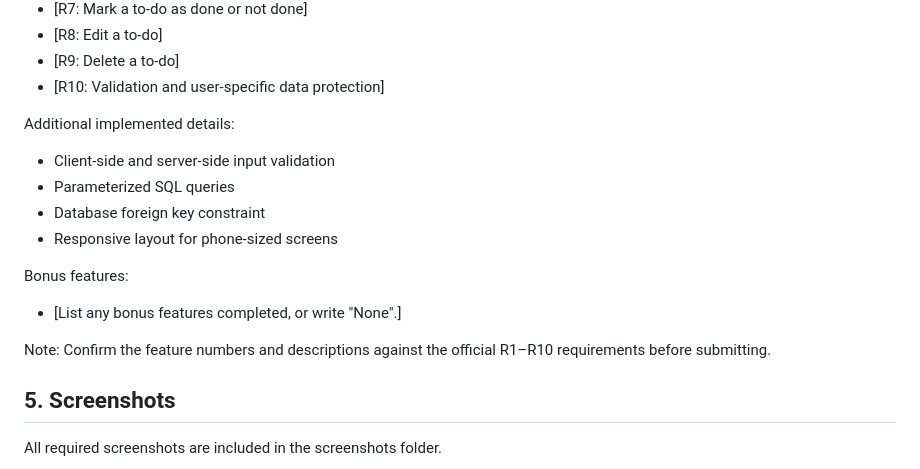
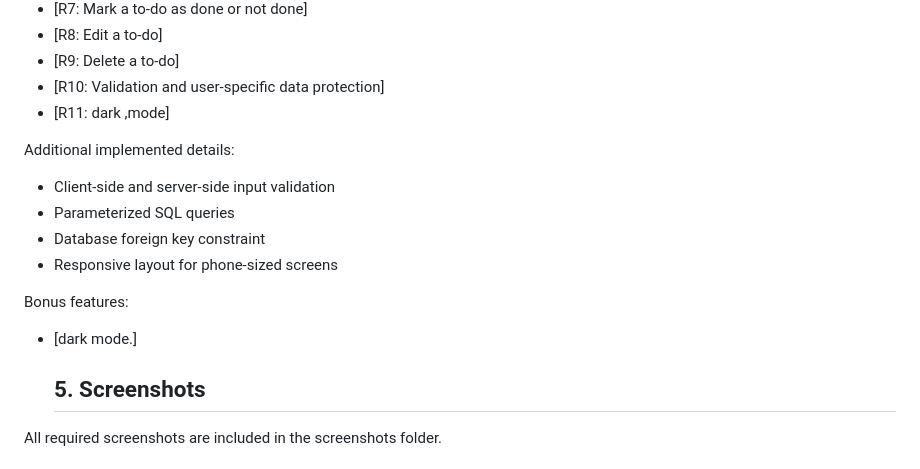
Before and after one commit to salma-hady2005/login-todo-app, a Markdown page: README.md, the part around the change. GitHub-like rendering.

```diff
--- a/README.md
+++ b/README.md
@@ -99,6 +99,8 @@ Map each requirement below to the exact R-number and wording in the assignment.
 - [R8: Edit a to-do]
 - [R9: Delete a to-do]
 - [R10: Validation and user-specific data protection]
+- [R11: dark ,mode]
+
 
 Additional implemented details:
 - Client-side and server-side input validation
@@ -107,10 +109,7 @@ Additional implemented details:
 - Responsive layout for phone-sized screens
 
 Bonus features:
-- [List any bonus features completed, or write "None".]
-
-Note: Confirm the feature numbers and descriptions against the
-official R1–R10 requirements before submitting.
+- [dark mode.]
 
 
 
```
